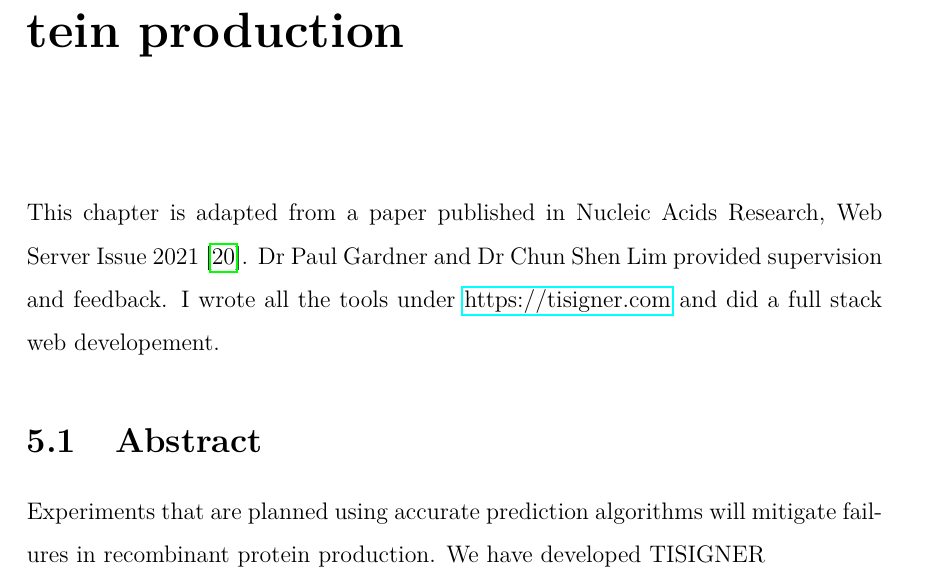
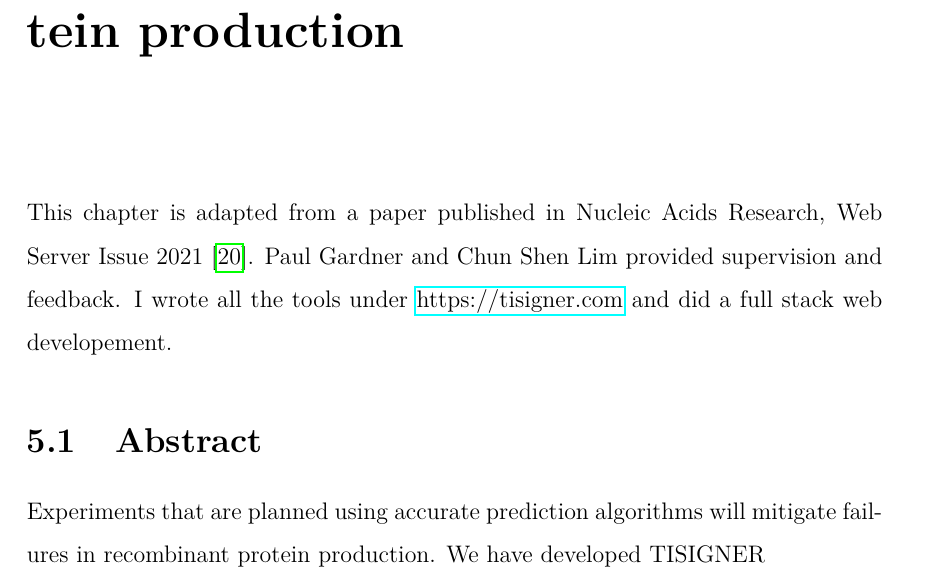
Before and after one commit to bkb3/PhD-thesis, a LaTeX thesis (main.tex, which reads chapters/TIsigner_Web/tisigner_web.tex): part of page 95 of 187, cut so that both start at the same text. Compiled offline with pdfLaTeX.

Commit message:
txs auto checkin

```diff
--- a/chapters/TIsigner_Web/tisigner_web.tex
+++ b/chapters/TIsigner_Web/tisigner_web.tex
@@ -1,4 +1,4 @@
-This chapter is adapted from a paper published in Nucleic Acids Research, Web Server Issue 2021 \cite{bhandaribk2021-nar-gkab175}. Dr Paul Gardner and Dr Chun Shen Lim provided supervision and feedback. I wrote all the tools under \href{https://tisigner.com}{https://tisigner.com} and did a full stack web developement.
+This chapter is adapted from a paper published in Nucleic Acids Research, Web Server Issue 2021 \cite{bhandaribk2021-nar-gkab175}. Paul Gardner and Chun Shen Lim provided supervision and feedback. I wrote all the tools under \href{https://tisigner.com}{https://tisigner.com} and did a full stack web developement.
 
 
 \section{Abstract}
```
